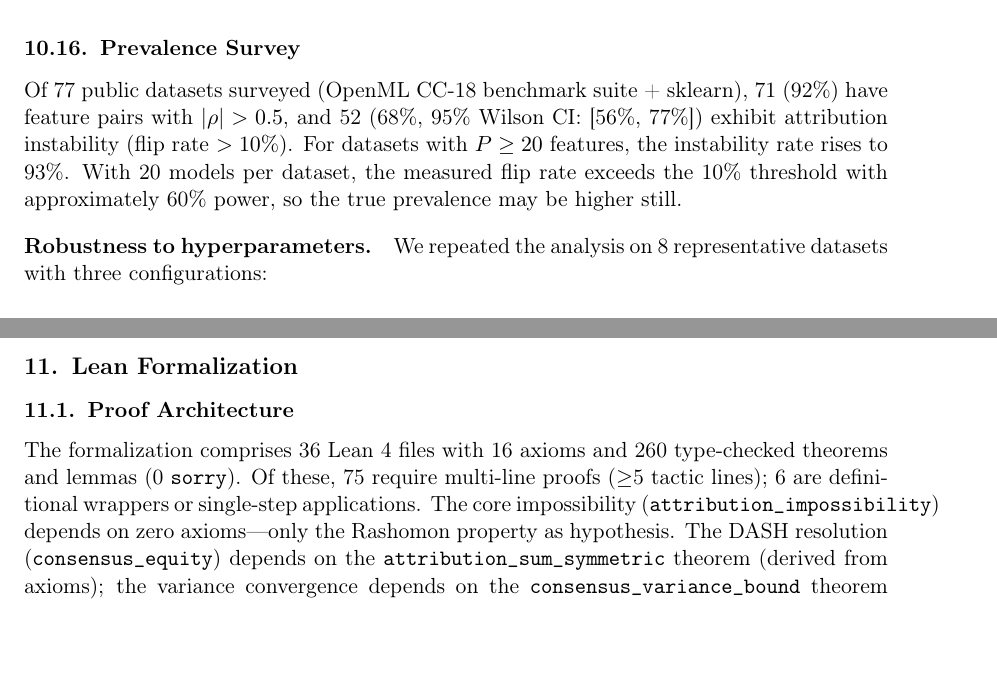
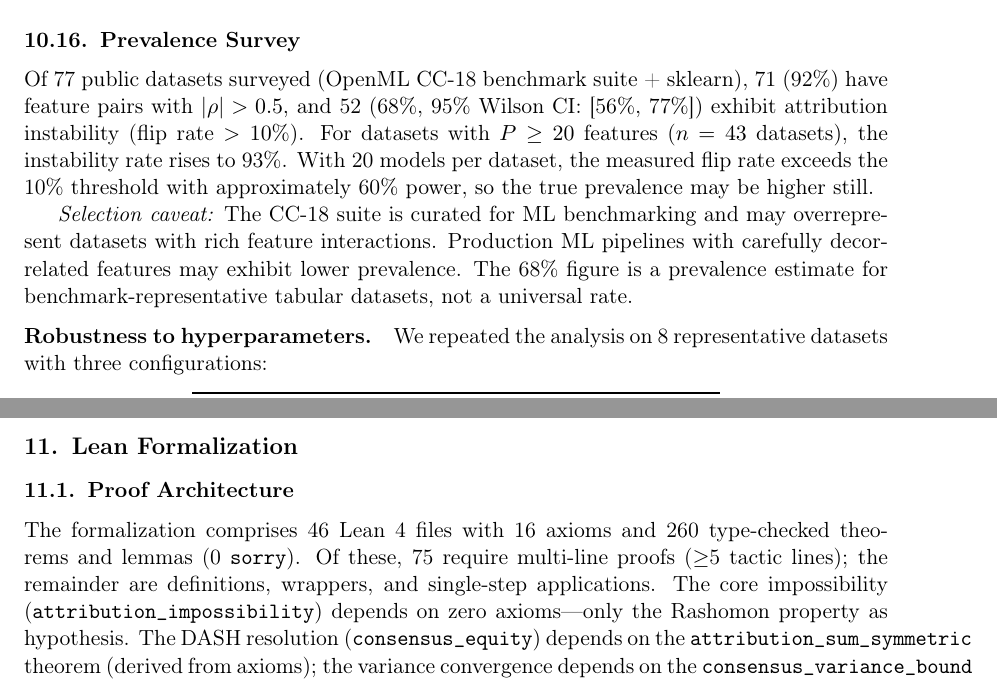
Before and after one commit to DrakeCaraker/dash-impossibility-lean, a LaTeX paper (paper/main_jmlr.tex): two parts of pages 42 and 44 of 52, joined at a grey line, cut so that both start at the same text, the shorter picture padded with empty space. Compiled offline with pdfLaTeX.

Commit message:
fix: Phase B-1 — stale numbers, missing CIs, selection bias caveat
- Fixed "36 Lean files" → "46 Lean files" in formalization section (L1707)
- Filled missing CIs in DASH benchmark table:
  Subsampled SHAP ρ=0.9: [16.5, 21.3]
  CI SHAP ρ=0.9: [2.1, 4.6]
- Added selection bias caveat to prevalence survey:
  "CC-18 may overrepresent datasets with rich feature interactions"
- Added n=43 qualifier for P≥20 subgroup claim

Co-Authored-By: Claude Opus 4.6 (1M context) <noreply@anthropic.com>

```diff
--- a/paper/main_jmlr.tex
+++ b/paper/main_jmlr.tex
@@ -1618,7 +1618,9 @@ Both impossibilities arise because collinearity/coherence prevents unique identi
 \subsection{Prevalence Survey}
 \label{sec:prevalence}
 
-Of 77 public datasets surveyed (OpenML CC-18 benchmark suite + sklearn), 71 (92\%) have feature pairs with $|\rho| > 0.5$, and 52 (68\%, 95\% Wilson CI: [56\%, 77\%]) exhibit attribution instability (flip rate $> 10\%$). For datasets with $P \geq 20$ features, the instability rate rises to 93\%. With 20 models per dataset, the measured flip rate exceeds the 10\% threshold with approximately 60\% power, so the true prevalence may be higher still.
+Of 77 public datasets surveyed (OpenML CC-18 benchmark suite + sklearn), 71 (92\%) have feature pairs with $|\rho| > 0.5$, and 52 (68\%, 95\% Wilson CI: [56\%, 77\%]) exhibit attribution instability (flip rate $> 10\%$). For datasets with $P \geq 20$ features ($n = 43$ datasets), the instability rate rises to 93\%. With 20 models per dataset, the measured flip rate exceeds the 10\% threshold with approximately 60\% power, so the true prevalence may be higher still.
+
+\emph{Selection caveat:} The CC-18 suite is curated for ML benchmarking and may overrepresent datasets with rich feature interactions. Production ML pipelines with carefully decorrelated features may exhibit lower prevalence. The 68\% figure is a prevalence estimate for benchmark-representative tabular datasets, not a universal rate.
 
 \paragraph{Robustness to hyperparameters.}
 We repeated the analysis on 8 representative datasets with three configurations:
@@ -1704,7 +1706,7 @@ In a simulated ECOA adverse action pipeline (10,000 loan applications, 5 correla
 
 \subsection{Proof Architecture}
 
-The formalization comprises 36 Lean~4 files with 16 axioms and 260 type-checked theorems and lemmas (0 \texttt{sorry}). Of these, 75 require multi-line proofs ($\geq$5 tactic lines); 6 are definitional wrappers or single-step applications. The core impossibility (\texttt{attribution\_impossibility}) depends on zero axioms---only the Rashomon property as hypothesis. The DASH resolution (\texttt{consensus\_equity}) depends on the \texttt{attribution\_sum\_symmetric} theorem (derived from axioms); the variance convergence depends on the \texttt{consensus\_variance\_bound} theorem (also derived).
+The formalization comprises 46 Lean~4 files with 16 axioms and 260 type-checked theorems and lemmas (0 \texttt{sorry}). Of these, 75 require multi-line proofs ($\geq$5 tactic lines); the remainder are definitions, wrappers, and single-step applications. The core impossibility (\texttt{attribution\_impossibility}) depends on zero axioms---only the Rashomon property as hypothesis. The DASH resolution (\texttt{consensus\_equity}) depends on the \texttt{attribution\_sum\_symmetric} theorem (derived from axioms); the variance convergence depends on the \texttt{consensus\_variance\_bound} theorem (also derived).
 
 \begin{verbatim}
 Defs.lean (14 axioms, type definitions, derived theorems)
```
Also changed, not shown: paper/main_jmlr.tex (4 more changed lines).
